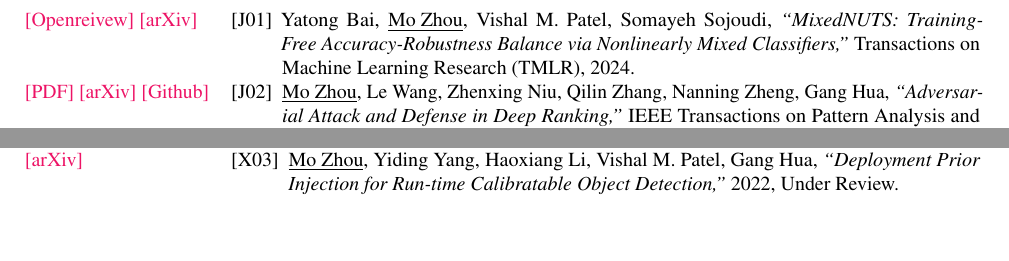
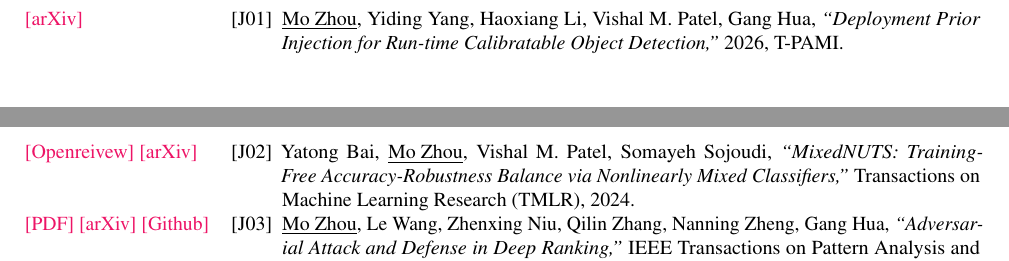
Before and after one commit to cdluminate/cdluminate, a LaTeX CV (assets/cv.tex): two parts of pages 2 and 3 of 4 before the commit and two parts of pages 1 and 2 of 4 after it, joined at a grey line, cut so that both start at the same text, the shorter picture padded with empty space. Compiled offline with pdfLaTeX.

Commit message:
Update cv.tex

```diff
--- a/assets/cv.tex
+++ b/assets/cv.tex
@@ -201,5 +201,12 @@
 
 \begin{enumerate}[noitemsep, leftmargin=*, label={[J0{\arabic*}]}]
+
+\item \underline{Mo Zhou}, Yiding Yang, Haoxiang Li, Vishal M. Patel, Gang Hua,
+\reversemarginpar\marginpar{\hspace{-9.5em}
+\href{https://arxiv.org/abs/2402.17207}{[arXiv]}
+}
+\textit{``Deployment Prior Injection for Run-time Calibratable Object Detection,''}
+2026, T-PAMI.
 
 \item Yatong Bai, \underline{Mo Zhou}, Vishal M. Patel, Somayeh Sojoudi,
 \reversemarginpar\marginpar{\hspace{-9.5em}
@@ -369,13 +376,6 @@
 }
 \textit{``Securing Deep Generative Models with Universal Adversarial Signature,''},
 2023, Under Review.
-
-\item \underline{Mo Zhou}, Yiding Yang, Haoxiang Li, Vishal M. Patel, Gang Hua,
-\reversemarginpar\marginpar{\hspace{-9.5em}
-\href{https://arxiv.org/abs/2402.17207}{[arXiv]}
-}
-\textit{``Deployment Prior Injection for Run-time Calibratable Object Detection,''}
-2022, Under Review.
 
 \end{enumerate}
 
```
Also changed, not shown: assets/cv.tex (2 more changed lines).
